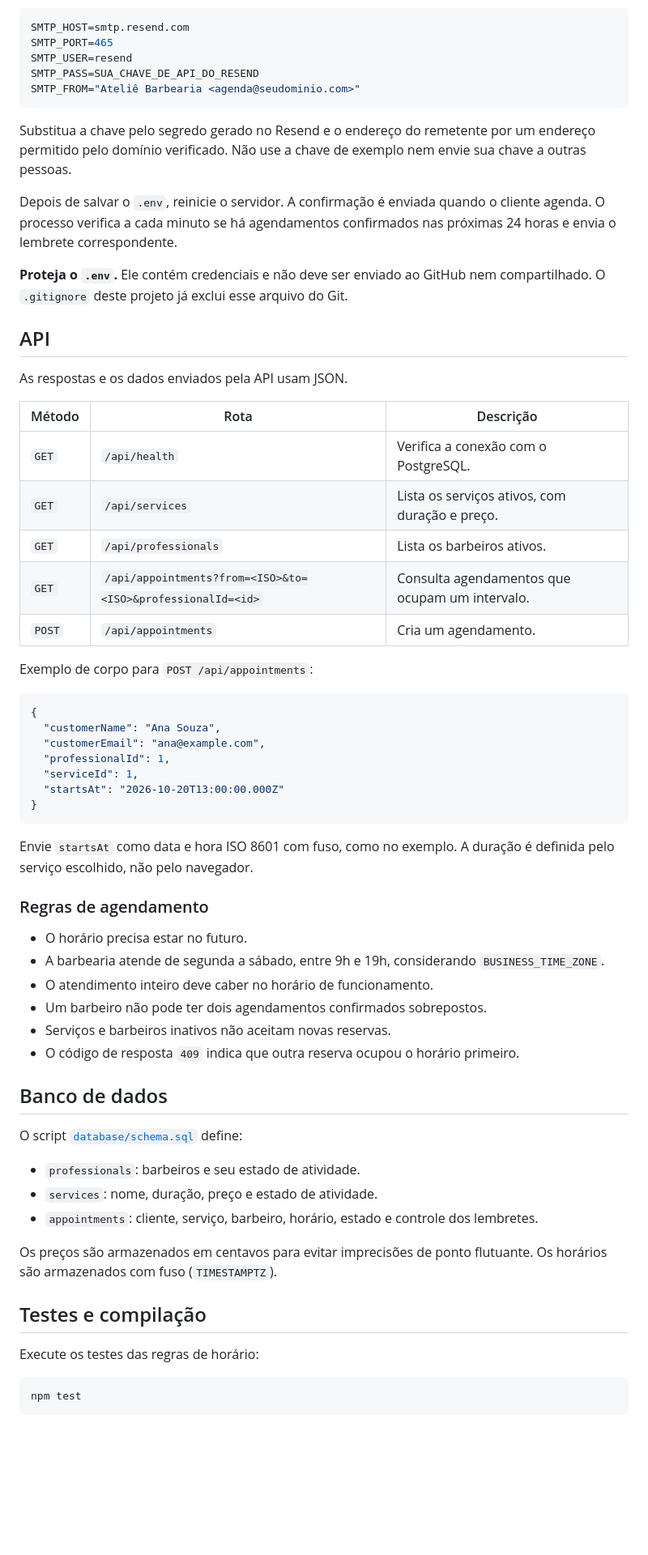
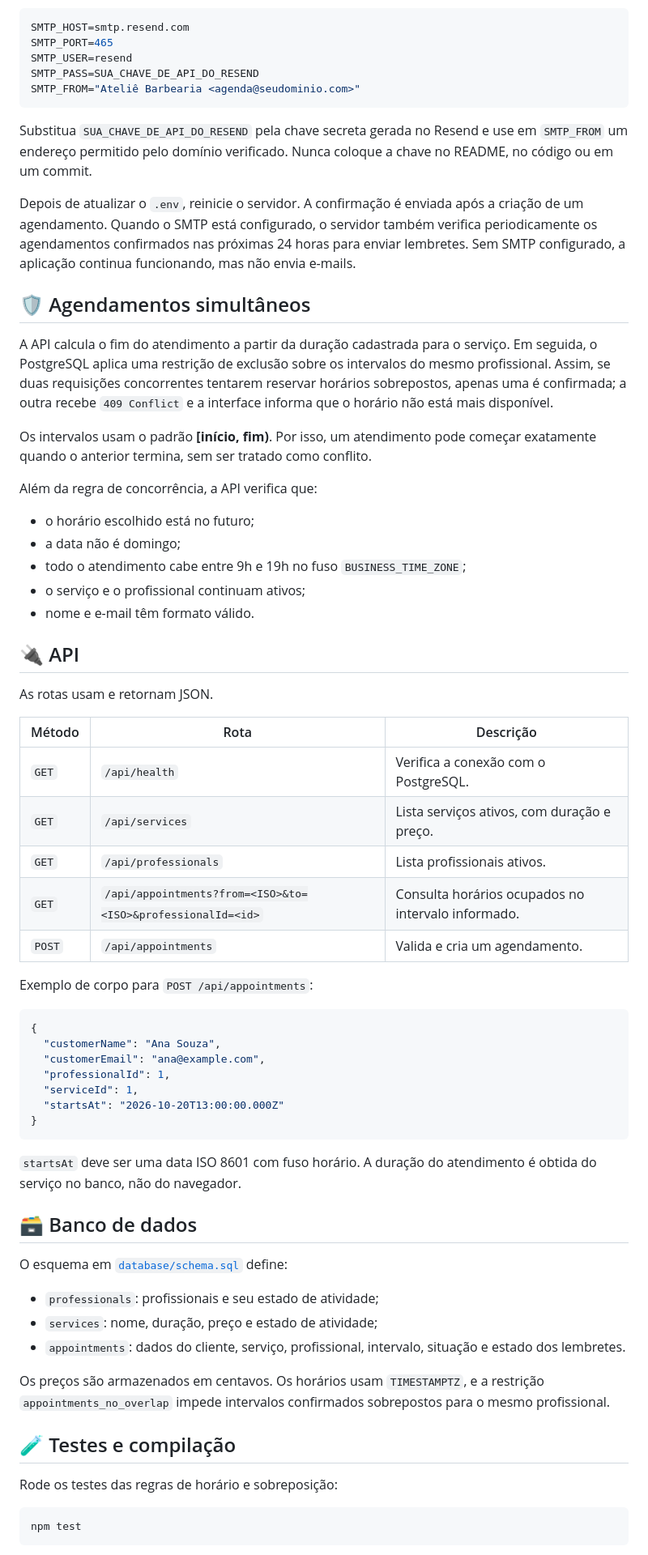
Before and after one commit to iandreluixz/agenda_barbearia, a Markdown page: README.md, the part around one of its changes. Shown at 81% size. Drawn GitHub-style; blank space fills up the shorter version.

````diff
--- a/README.md
+++ b/README.md
@@ -127,23 +144,35 @@ SMTP_PASS=SUA_CHAVE_DE_API_DO_RESEND
 SMTP_FROM="Ateliê Barbearia <agenda@seudominio.com>"
 ```
 
-Substitua a chave pelo segredo gerado no Resend e o endereço do remetente por um endereço permitido pelo domínio verificado. Não use a chave de exemplo nem envie sua chave a outras pessoas.
+Substitua `SUA_CHAVE_DE_API_DO_RESEND` pela chave secreta gerada no Resend e use em `SMTP_FROM` um endereço permitido pelo domínio verificado. Nunca coloque a chave no README, no código ou em um commit.
 
-Depois de salvar o `.env`, reinicie o servidor. A confirmação é enviada quando o cliente agenda. O processo verifica a cada minuto se há agendamentos confirmados nas próximas 24 horas e envia o lembrete correspondente.
+Depois de atualizar o `.env`, reinicie o servidor. A confirmação é enviada após a criação de um agendamento. Quando o SMTP está configurado, o servidor também verifica periodicamente os agendamentos confirmados nas próximas 24 horas para enviar lembretes. Sem SMTP configurado, a aplicação continua funcionando, mas não envia e-mails.
 
-**Proteja o `.env`.** Ele contém credenciais e não deve ser enviado ao GitHub nem compartilhado. O `.gitignore` deste projeto já exclui esse arquivo do Git.
+## 🛡️ Agendamentos simultâneos
 
-## API
+A API calcula o fim do atendimento a partir da duração cadastrada para o serviço. Em seguida, o PostgreSQL aplica uma restrição de exclusão sobre os intervalos do mesmo profissional. Assim, se duas requisições concorrentes tentarem reservar horários sobrepostos, apenas uma é confirmada; a outra recebe `409 Conflict` e a interface informa que o horário não está mais disponível.
 
-As respostas e os dados enviados pela API usam JSON.
+Os intervalos usam o padrão **[início, fim)**. Por isso, um atendimento pode começar exatamente quando o anterior termina, sem ser tratado como conflito.
+
+Além da regra de concorrência, a API verifica que:
+
+- o horário escolhido está no futuro;
+- a data não é domingo;
+- todo o atendimento cabe entre 9h e 19h no fuso `BUSINESS_TIME_ZONE`;
+- o serviço e o profissional continuam ativos;
+- nome e e-mail têm formato válido.
+
+## 🔌 API
+
+As rotas usam e retornam JSON.
 
 | Método | Rota | Descrição |
 | --- | --- | --- |
 | `GET` | `/api/health` | Verifica a conexão com o PostgreSQL. |
-| `GET` | `/api/services` | Lista os serviços ativos, com duração e preço. |
-| `GET` | `/api/professionals` | Lista os barbeiros ativos. |
-| `GET` | `/api/appointments?from=<ISO>&to=<ISO>&professionalId=<id>` | Consulta agendamentos que ocupam um intervalo. |
-| `POST` | `/api/appointments` | Cria um agendamento. |
+| `GET` | `/api/services` | Lista serviços ativos, com duração e preço. |
+| `GET` | `/api/professionals` | Lista profissionais ativos. |
+| `GET` | `/api/appointments?from=<ISO>&to=<ISO>&professionalId=<id>` | Consulta horários ocupados no intervalo informado. |
+| `POST` | `/api/appointments` | Valida e cria um agendamento. |
 
 Exemplo de corpo para `POST /api/appointments`:
 
@@ -157,30 +186,21 @@ Exemplo de corpo para `POST /api/appointments`:
 }
 ```
 
-Envie `startsAt` como data e hora ISO 8601 com fuso, como no exemplo. A duração é definida pelo serviço escolhido, não pelo navegador.
+`startsAt` deve ser uma data ISO 8601 com fuso horário. A duração do atendimento é obtida do serviço no banco, não do navegador.
 
-### Regras de agendamento
+## 🗃️ Banco de dados
 
-- O horário precisa estar no futuro.
-- A barbearia atende de segunda a sábado, entre 9h e 19h, considerando `BUSINESS_TIME_ZONE`.
-- O atendimento inteiro deve caber no horário de funcionamento.
-- Um barbeiro não pode ter dois agendamentos confirmados sobrepostos.
-- Serviços e barbeiros inativos não aceitam novas reservas.
-- O código de resposta `409` indica que outra reserva ocupou o horário primeiro.
+O esquema em [`database/schema.sql`](./database/schema.sql) define:
 
-## Banco de dados
+- `professionals`: profissionais e seu estado de atividade;
+- `services`: nome, duração, preço e estado de atividade;
+- `appointments`: dados do cliente, serviço, profissional, intervalo, situação e estado dos lembretes.
 
-O script [`database/schema.sql`](./database/schema.sql) define:
+Os preços são armazenados em centavos. Os horários usam `TIMESTAMPTZ`, e a restrição `appointments_no_overlap` impede intervalos confirmados sobrepostos para o mesmo profissional.
 
-- `professionals`: barbeiros e seu estado de atividade.
-- `services`: nome, duração, preço e estado de atividade.
-- `appointments`: cliente, serviço, barbeiro, horário, estado e controle dos lembretes.
+## 🧪 Testes e compilação
 
-Os preços são armazenados em centavos para evitar imprecisões de ponto flutuante. Os horários são armazenados com fuso (`TIMESTAMPTZ`).
-
-## Testes e compilação
-
-Execute os testes das regras de horário:
+Rode os testes das regras de horário e sobreposição:
 
 ```bash
 npm test
````
Also changed, not shown: other parts of README.md (+96 -90 lines).
